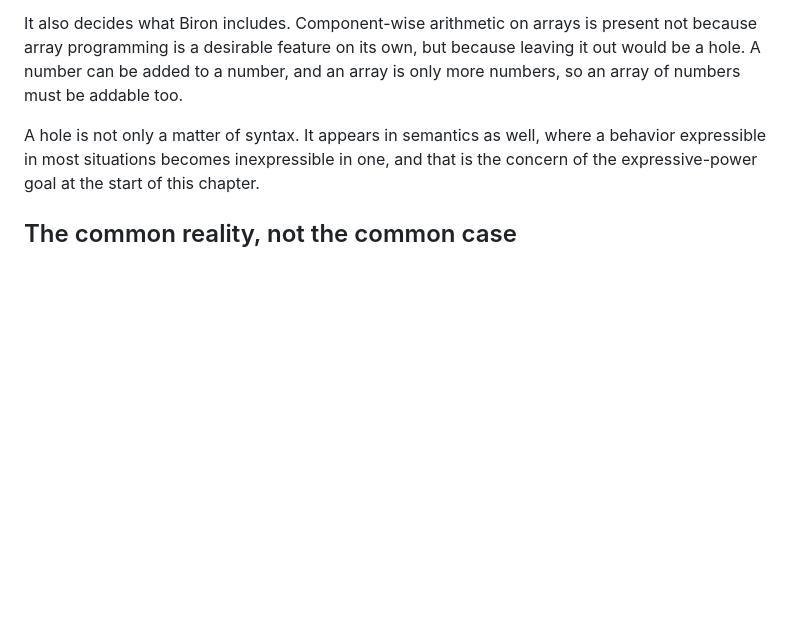
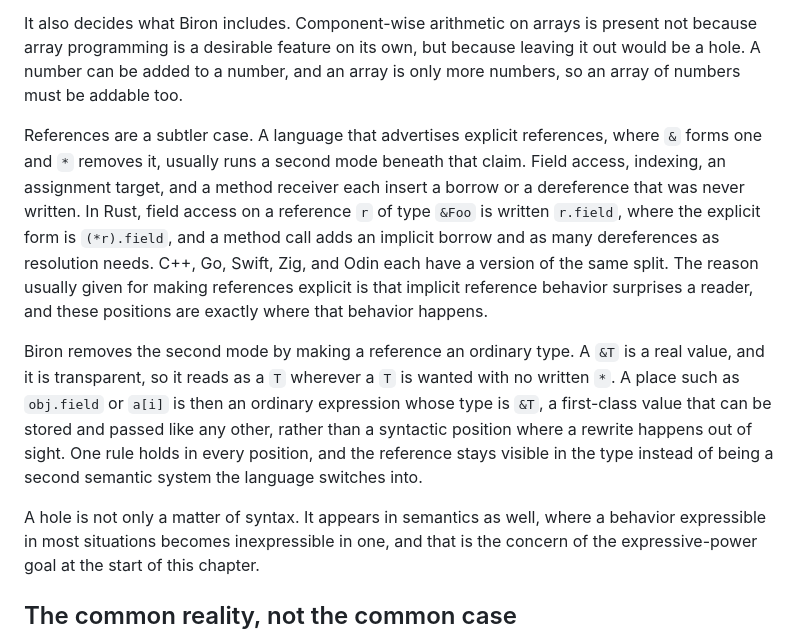
Before and after one commit to biron-lang/Biron, a Markdown page: doc/design.md, the part around the change. Drawn GitHub-style; blank space fills up the shorter version.

```diff
--- a/doc/design.md
+++ b/doc/design.md
@@ -50,6 +50,10 @@ The same reasoning governs what Biron leaves out. A range written directly in a
 
 It also decides what Biron includes. Component-wise arithmetic on arrays is present not because array programming is a desirable feature on its own, but because leaving it out would be a hole. A number can be added to a number, and an array is only more numbers, so an array of numbers must be addable too.
 
+References are a subtler case. A language that advertises explicit references, where `&` forms one and `*` removes it, usually runs a second mode beneath that claim. Field access, indexing, an assignment target, and a method receiver each insert a borrow or a dereference that was never written. In Rust, field access on a reference `r` of type `&Foo` is written `r.field`, where the explicit form is `(*r).field`, and a method call adds an implicit borrow and as many dereferences as resolution needs. C++, Go, Swift, Zig, and Odin each have a version of the same split. The reason usually given for making references explicit is that implicit reference behavior surprises a reader, and these positions are exactly where that behavior happens.
+
+Biron removes the second mode by making a reference an ordinary type. A `&T` is a real value, and it is transparent, so it reads as a `T` wherever a `T` is wanted with no written `*`. A place such as `obj.field` or `a[i]` is then an ordinary expression whose type is `&T`, a first-class value that can be stored and passed like any other, rather than a syntactic position where a rewrite happens out of sight. One rule holds in every position, and the reference stays visible in the type instead of being a second semantic system the language switches into.
+
 A hole is not only a matter of syntax. It appears in semantics as well, where a behavior expressible in most situations becomes inexpressible in one, and that is the concern of the expressive-power goal at the start of this chapter.
 
 ## The common reality, not the common case
```
